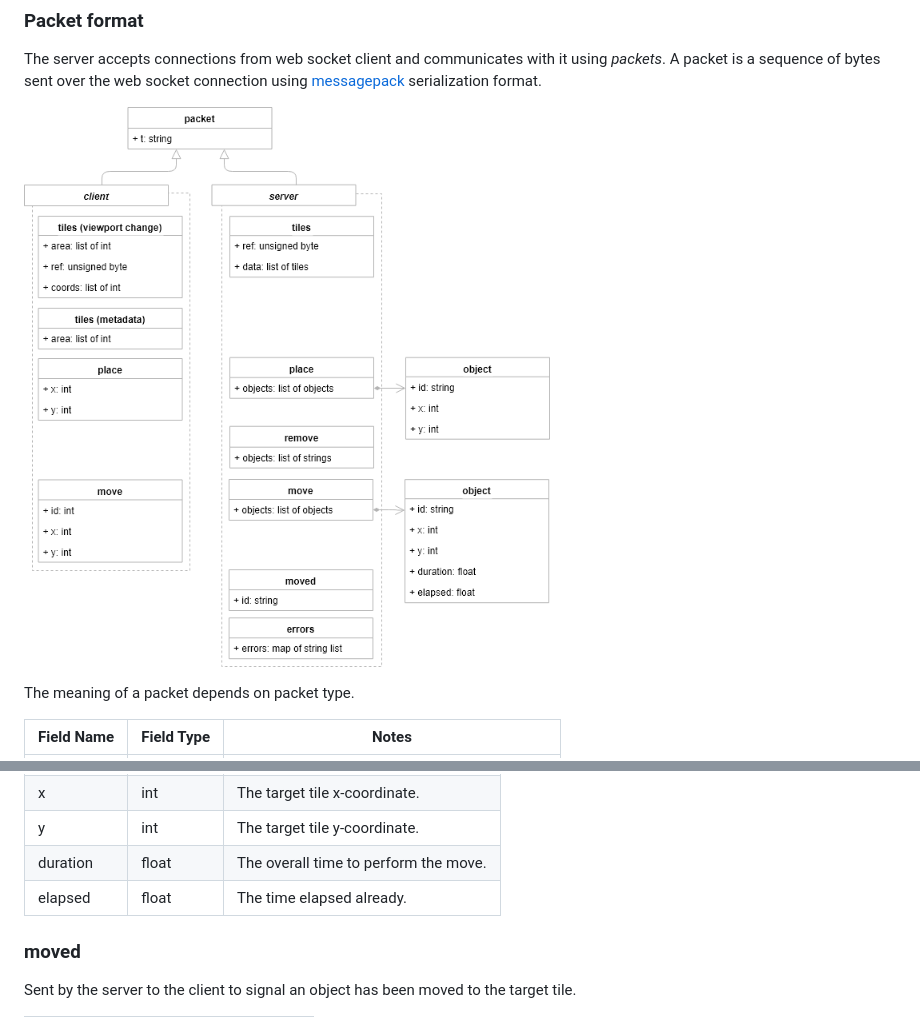
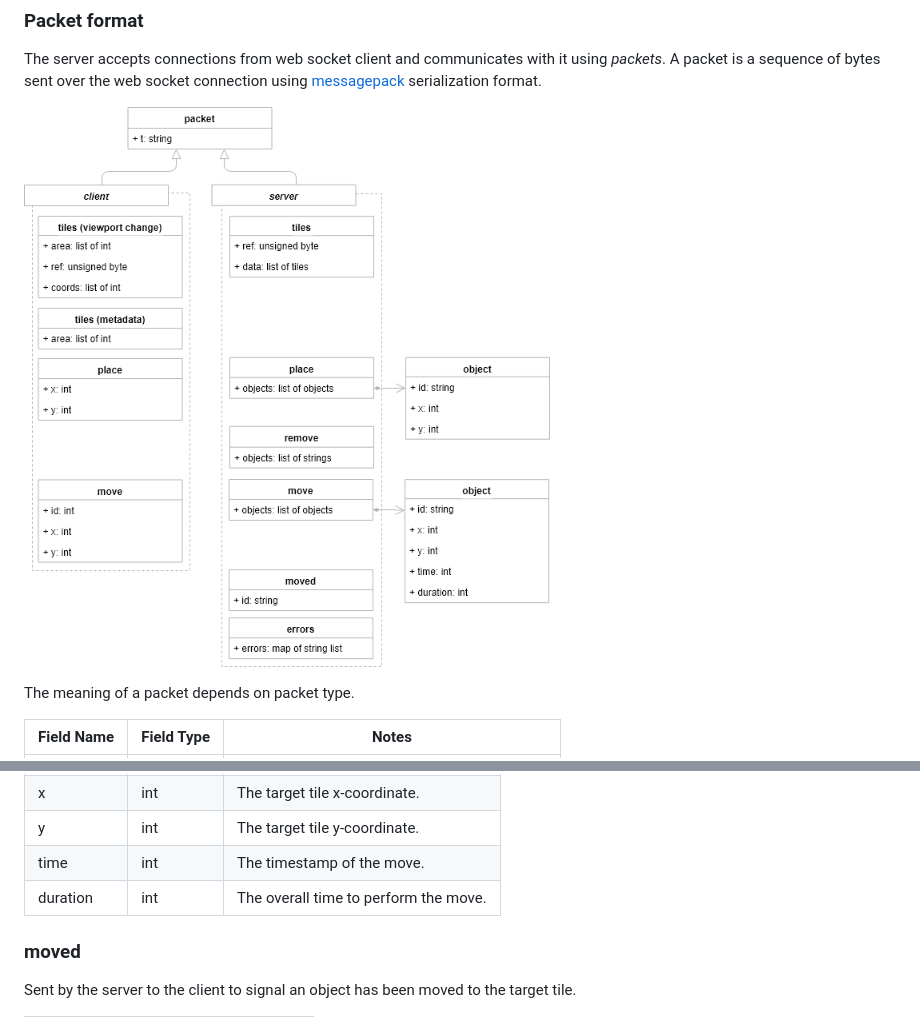
Before and after one commit to akornatskyy/infinite-tiles, a Markdown page: README.md, 2 parts joined by grey strips. Rendered like a GitHub page; pictures changed too: network-protocol.png.

Commit message:
Updated network protocol to transmit move timestamp instead of elapsed time.

```diff
--- a/README.md
+++ b/README.md
@@ -140,8 +140,8 @@ Object contains the following information.
 | id         | string     | Object id.                            |
 | x          | int        | The target tile x-coordinate.         |
 | y          | int        | The target tile y-coordinate.         |
-| duration   | float      | The overall time to perform the move. |
-| elapsed    | float      | The time elapsed already.             |
+| time       | int        | The timestamp of the move.            |
+| duration   | int        | The overall time to perform the move. |
 
 ### moved
 
```
Also changed, not shown: 2 other files.
